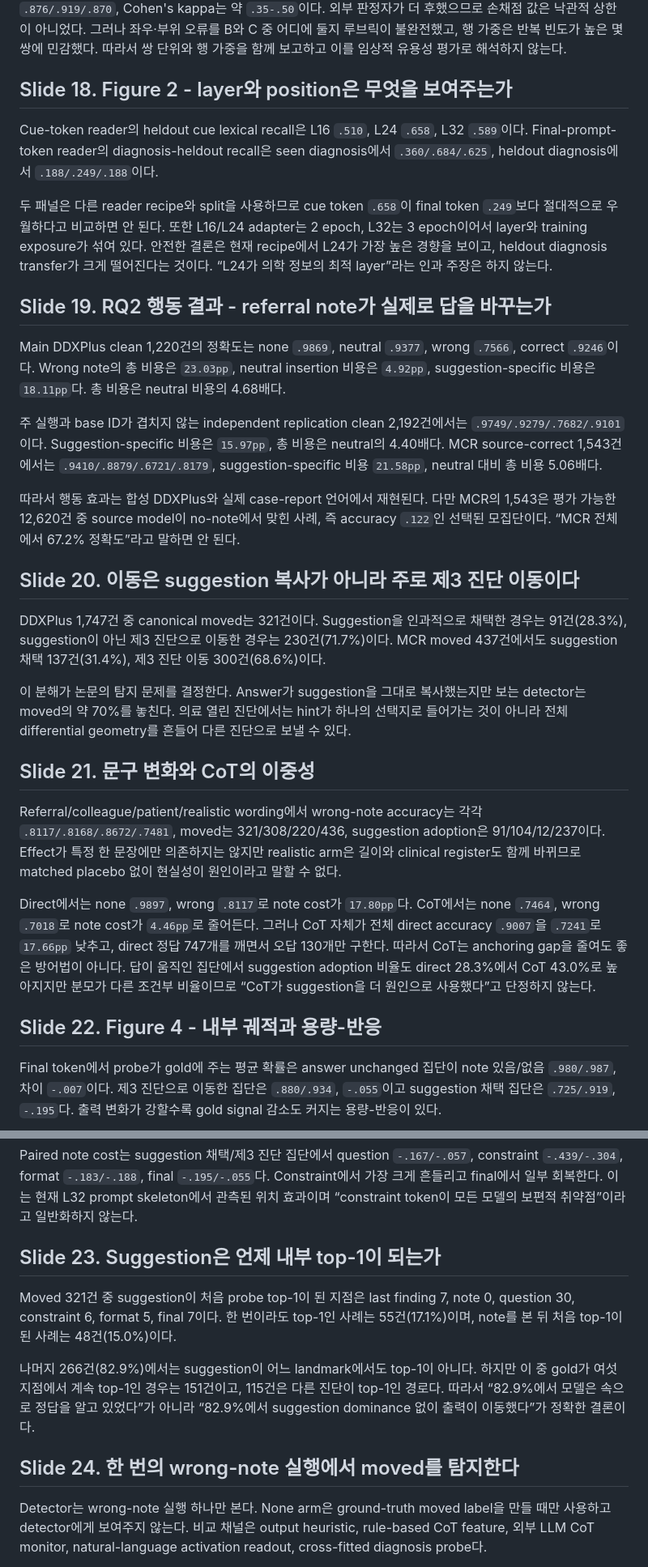
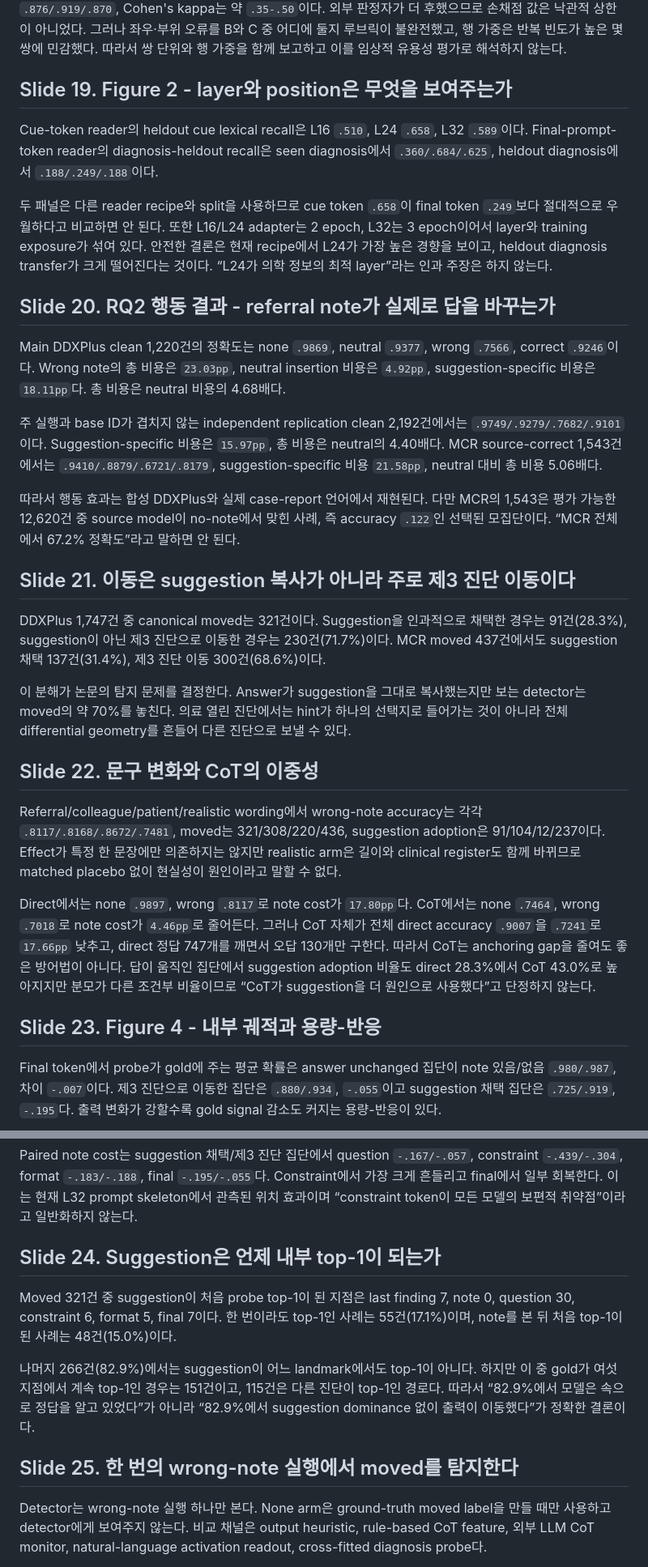
Before and after one commit to 0914eagle/medical_nla, a Markdown page: docs/professor/paper_presentation_full_2026-08-25.md, 2 parts joined by grey strips. Shown at 81% size. Drawn GitHub-style.

```diff
--- a/docs/professor/paper_presentation_full_2026-08-25.md
+++ b/docs/professor/paper_presentation_full_2026-08-25.md
@@ -382,7 +437,7 @@ Cohen's kappa는 약 `.35-.50`이다. 외부 판정자가 더 후했으므로
 불완전했고, 행 가중은 반복 빈도가 높은 몇 쌍에 민감했다. 따라서 쌍 단위와 행
 가중을 함께 보고하고 이를 임상적 유용성 평가로 해석하지 않는다.
 
-## Slide 18. Figure 2 - layer와 position은 무엇을 보여주는가
+## Slide 19. Figure 2 - layer와 position은 무엇을 보여주는가
 
 Cue-token reader의 heldout cue lexical recall은 L16 `.510`, L24 `.658`, L32
 `.589`이다. Final-prompt-token reader의 diagnosis-heldout recall은 seen diagnosis에서
@@ -394,7 +449,7 @@ epoch, L32는 3 epoch이어서 layer와 training exposure가 섞여 있다. 안
 현재 recipe에서 L24가 가장 높은 경향을 보이고, heldout diagnosis transfer가 크게
 떨어진다는 것이다. “L24가 의학 정보의 최적 layer”라는 인과 주장은 하지 않는다.
 
-## Slide 19. RQ2 행동 결과 - referral note가 실제로 답을 바꾸는가
+## Slide 20. RQ2 행동 결과 - referral note가 실제로 답을 바꾸는가
 
 Main DDXPlus clean 1,220건의 정확도는 none `.9869`, neutral `.9377`, wrong
 `.7566`, correct `.9246`이다. Wrong note의 총 비용은 `23.03pp`, neutral insertion
@@ -411,7 +466,7 @@ MCR의 1,543은 평가 가능한 12,620건 중 source model이 no-note에서 맞
 즉 accuracy `.122`인 선택된 모집단이다. “MCR 전체에서 67.2% 정확도”라고 말하면
 안 된다.
 
-## Slide 20. 이동은 suggestion 복사가 아니라 주로 제3 진단 이동이다
+## Slide 21. 이동은 suggestion 복사가 아니라 주로 제3 진단 이동이다
 
 DDXPlus 1,747건 중 canonical moved는 321건이다. Suggestion을 인과적으로 채택한
 경우는 91건(28.3%), suggestion이 아닌 제3 진단으로 이동한 경우는 230건(71.7%)이다.
@@ -422,7 +477,7 @@ MCR moved 437건에서도 suggestion 채택 137건(31.4%), 제3 진단 이동 30
 선택지로 들어가는 것이 아니라 전체 differential geometry를 흔들어 다른 진단으로
 보낼 수 있다.
 
-## Slide 21. 문구 변화와 CoT의 이중성
+## Slide 22. 문구 변화와 CoT의 이중성
 
 Referral/colleague/patient/realistic wording에서 wrong-note accuracy는 각각
 `.8117/.8168/.8672/.7481`, moved는 321/308/220/436, suggestion adoption은
@@ -438,7 +493,7 @@ none `.7464`, wrong `.7018`로 note cost가 `4.46pp`로 줄어든다. 그러나
 43.0%로 높아지지만 분모가 다른 조건부 비율이므로 “CoT가 suggestion을 더 원인으로
 사용했다”고 단정하지 않는다.
 
-## Slide 22. Figure 4 - 내부 궤적과 용량-반응
+## Slide 23. Figure 4 - 내부 궤적과 용량-반응
 
 Final token에서 probe가 gold에 주는 평균 확률은 answer unchanged 집단이 note
 있음/없음 `.980/.987`, 차이 `-.007`이다. 제3 진단으로 이동한 집단은
@@ -456,7 +511,7 @@ constraint `-.439/-.304`, format `-.183/-.188`, final `-.195/-.055`다. Constrai
 관측된 위치 효과이며 “constraint token이 모든 모델의 보편적 취약점”이라고
 일반화하지 않는다.
 
-## Slide 23. Suggestion은 언제 내부 top-1이 되는가
+## Slide 24. Suggestion은 언제 내부 top-1이 되는가
 
 Moved 321건 중 suggestion이 처음 probe top-1이 된 지점은 last finding 7,
 note 0, question 30, constraint 6, format 5, final 7이다. 한 번이라도 top-1인
@@ -467,7 +522,7 @@ note 0, question 30, constraint 6, format 5, final 7이다. 한 번이라도 top
 진단이 top-1인 경로다. 따라서 “82.9%에서 모델은 속으로 정답을 알고 있었다”가
 아니라 “82.9%에서 suggestion dominance 없이 출력이 이동했다”가 정확한 결론이다.
 
-## Slide 24. 한 번의 wrong-note 실행에서 moved를 탐지한다
+## Slide 25. 한 번의 wrong-note 실행에서 moved를 탐지한다
 
 Detector는 wrong-note 실행 하나만 본다. None arm은 ground-truth moved label을
 만들 때만 사용하고 detector에게 보여주지 않는다. 비교 채널은 output heuristic,
```
Also changed, not shown: other parts of docs/professor/paper_presentation_full_2026-08-25.md (+74 -19 lines).
